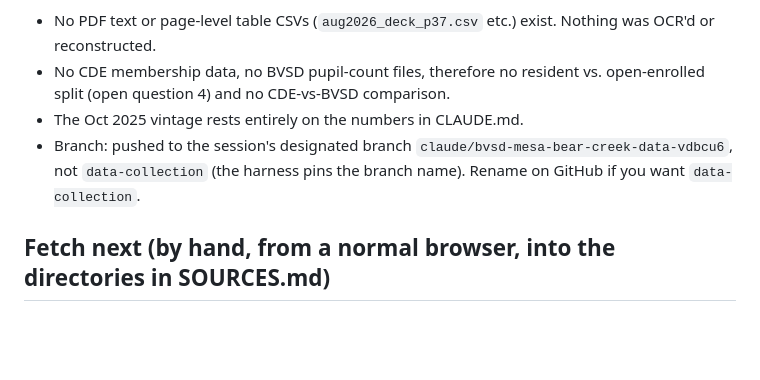
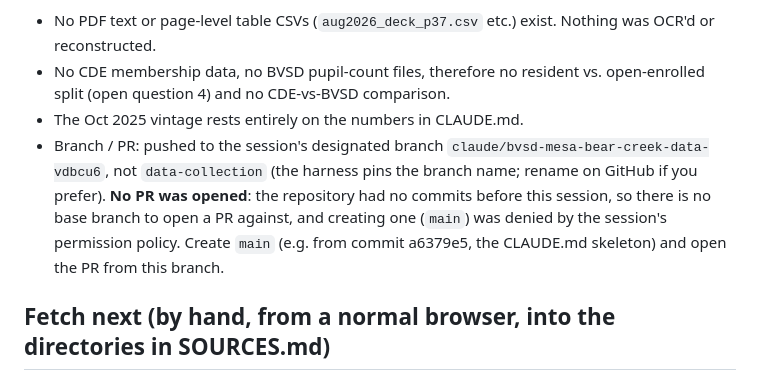
Before and after one commit to tkautz/mesa-analysis, a Markdown page: STATUS.md, the part around the change. Rendered like a GitHub page; blank space fills up the shorter version.

Commit message:
STATUS: note that no PR could be opened (no base branch in a fresh repo)
Co-Authored-By: Claude Fable 5.1 <noreply@anthropic.com>
Claude-Session: https://claude.ai/code/session_01QGnoWLhEEw7azBvxb1vxo5

```diff
--- a/STATUS.md
+++ b/STATUS.md
@@ -16,7 +16,7 @@ Every primary source. The remote session's egress policy allows only GitHub and
 - No PDF text or page-level table CSVs (`aug2026_deck_p37.csv` etc.) exist. Nothing was OCR'd or reconstructed.
 - No CDE membership data, no BVSD pupil-count files, therefore no resident vs. open-enrolled split (open question 4) and no CDE-vs-BVSD comparison.
 - The Oct 2025 vintage rests entirely on the numbers in CLAUDE.md.
-- Branch: pushed to the session's designated branch `claude/bvsd-mesa-bear-creek-data-vdbcu6`, not `data-collection` (the harness pins the branch name). Rename on GitHub if you want `data-collection`.
+- Branch / PR: pushed to the session's designated branch `claude/bvsd-mesa-bear-creek-data-vdbcu6`, not `data-collection` (the harness pins the branch name; rename on GitHub if you prefer). **No PR was opened**: the repository had no commits before this session, so there is no base branch to open a PR against, and creating one (`main`) was denied by the session's permission policy. Create `main` (e.g. from commit a6379e5, the CLAUDE.md skeleton) and open the PR from this branch.
 
 ## Fetch next (by hand, from a normal browser, into the directories in SOURCES.md)
 1. The three BoardDocs PDFs (F1–F3). Then run pdfplumber on every page mentioning Mesa / Bear Creek and re-run VERIFICATION rows 1–12 against actual page numbers.
```
